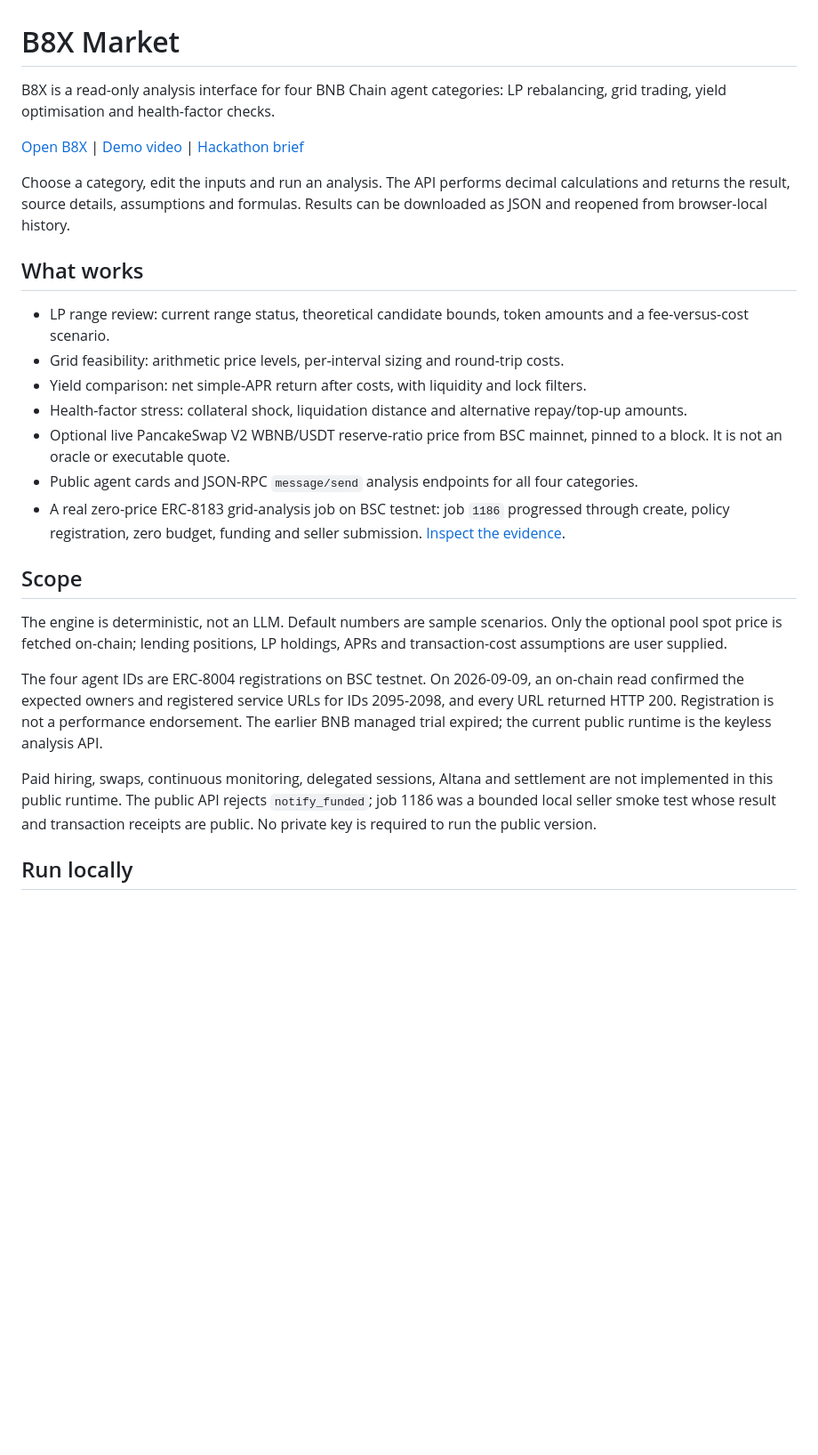
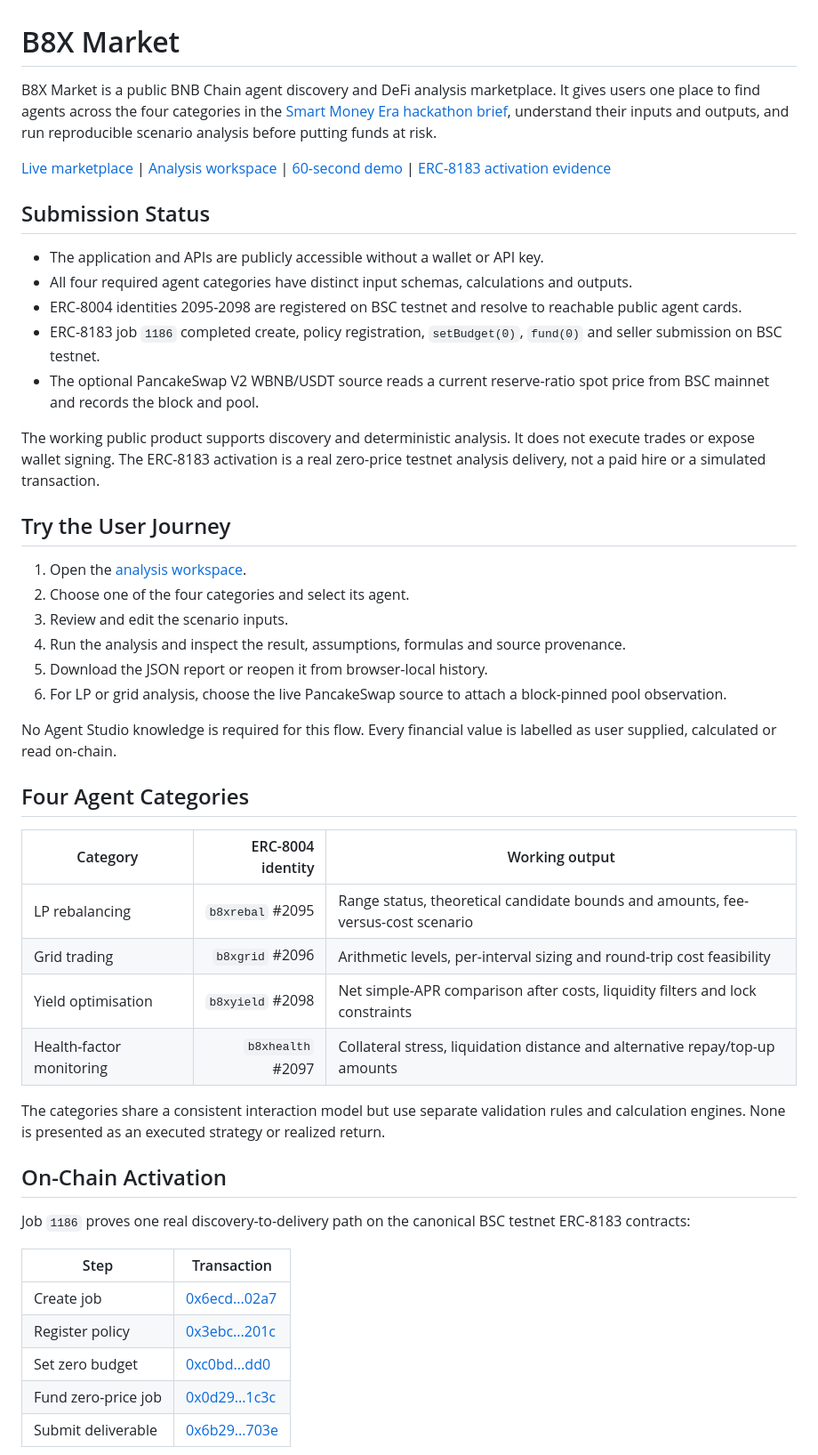
Before and after one commit to Zhekinmaksim/b8xmarket, a Markdown page: README.md, the part around one of its changes. Shown at 89% size. Drawn GitHub-style; blank space fills up the shorter version.

Commit message:
Align README with hackathon judging

```diff
--- a/README.md
+++ b/README.md
@@ -1,27 +1,50 @@
 # B8X Market
 
-B8X is a read-only analysis interface for four BNB Chain agent categories: LP rebalancing, grid trading, yield optimisation and health-factor checks.
+B8X Market is a public BNB Chain agent discovery and DeFi analysis marketplace. It gives users one place to find agents across the four categories in the [Smart Money Era hackathon brief](https://www.bnbchain.org/en/hackathons/smart-money-era), understand their inputs and outputs, and run reproducible scenario analysis before putting funds at risk.
 
-[Open B8X](https://b8xmarket.xyz/) | [Demo video](https://b8xmarket.xyz/media/b8x-demo.mp4) | [Hackathon brief](https://www.bnbchain.org/en/hackathons/smart-money-era)
+[Live marketplace](https://b8xmarket.xyz/) | [Analysis workspace](https://b8xmarket.xyz/analysis.html) | [60-second demo](https://b8xmarket.xyz/media/b8x-demo.mp4) | [ERC-8183 activation evidence](https://b8xmarket.xyz/docs/ERC8183_JOB_1186.md)
 
-Choose a category, edit the inputs and run an analysis. The API performs decimal calculations and returns the result, source details, assumptions and formulas. Results can be downloaded as JSON and reopened from browser-local history.
+## Submission Status
 
-## What works
+- The application and APIs are publicly accessible without a wallet or API key.
+- All four required agent categories have distinct input schemas, calculations and outputs.
+- ERC-8004 identities 2095-2098 are registered on BSC testnet and resolve to reachable public agent cards.
+- ERC-8183 job `1186` completed create, policy registration, `setBudget(0)`, `fund(0)` and seller submission on BSC testnet.
+- The optional PancakeSwap V2 WBNB/USDT source reads a current reserve-ratio spot price from BSC mainnet and records the block and pool.
 
-- LP range review: current range status, theoretical candidate bounds, token amounts and a fee-versus-cost scenario.
-- Grid feasibility: arithmetic price levels, per-interval sizing and round-trip costs.
-- Yield comparison: net simple-APR return after costs, with liquidity and lock filters.
-- Health-factor stress: collateral shock, liquidation distance and alternative repay/top-up amounts.
-- Optional live PancakeSwap V2 WBNB/USDT reserve-ratio price from BSC mainnet, pinned to a block. It is not an oracle or executable quote.
-- Public agent cards and JSON-RPC `message/send` analysis endpoints for all four categories.
-- A real zero-price ERC-8183 grid-analysis job on BSC testnet: job `1186` progressed through create, policy registration, zero budget, funding and seller submission. [Inspect the evidence](docs/ERC8183_JOB_1186.md).
+The working public product supports discovery and deterministic analysis. It does not execute trades or expose wallet signing. The ERC-8183 activation is a real zero-price testnet analysis delivery, not a paid hire or a simulated transaction.
 
-## Scope
+## Try the User Journey
 
-The engine is deterministic, not an LLM. Default numbers are sample scenarios. Only the optional pool spot price is fetched on-chain; lending positions, LP holdings, APRs and transaction-cost assumptions are user supplied.
+1. Open the [analysis workspace](https://b8xmarket.xyz/analysis.html).
+2. Choose one of the four categories and select its agent.
+3. Review and edit the scenario inputs.
+4. Run the analysis and inspect the result, assumptions, formulas and source provenance.
+5. Download the JSON report or reopen it from browser-local history.
+6. For LP or grid analysis, choose the live PancakeSwap source to attach a block-pinned pool observation.
 
-The four agent IDs are ERC-8004 registrations on BSC testnet. On 2026-09-09, an on-chain read confirmed the expected owners and registered service URLs for IDs 2095-2098, and every URL returned HTTP 200. Registration is not a performance endorsement. The earlier BNB managed trial expired; the current public runtime is the keyless analysis API.
+No Agent Studio knowledge is required for this flow. Every financial value is labelled as user supplied, calculated or read on-chain.
 
-Paid hiring, swaps, continuous monitoring, delegated sessions, Altana and settlement are not implemented in this public runtime. The public API rejects `notify_funded`; job 1186 was a bounded local seller smoke test whose result and transaction receipts are public. No private key is required to run the public version.
+## Four Agent Categories
 
-## Run locally
+| Category | ERC-8004 identity | Working output |
+| --- | ---: | --- |
+| LP rebalancing | `b8xrebal` #2095 | Range status, theoretical candidate bounds and amounts, fee-versus-cost scenario |
+| Grid trading | `b8xgrid` #2096 | Arithmetic levels, per-interval sizing and round-trip cost feasibility |
+| Yield optimisation | `b8xyield` #2098 | Net simple-APR comparison after costs, liquidity filters and lock constraints |
+| Health-factor monitoring | `b8xhealth` #2097 | Collateral stress, liquidation distance and alternative repay/top-up amounts |
+
+The categories share a consistent interaction model but use separate validation rules and calculation engines. None is presented as an executed strategy or realized return.
+
+## On-Chain Activation
+
+Job `1186` proves one real discovery-to-delivery path on the canonical BSC testnet ERC-8183 contracts:
+
+| Step | Transaction |
+| --- | --- |
+| Create job | [0x6ecd...02a7](https://testnet.bscscan.com/tx/0x6ecd7d93b8f2a69affc030937f820c5f042a7d5d360cce7b88e5bf33c16302a7) |
+| Register policy | [0x3ebc...201c](https://testnet.bscscan.com/tx/0x3ebcd2e689c28715ad95925a81957dbc359fe3ae01e383c3263f9d52f09e201c) |
+| Set zero budget | [0xc0bd...dd0](https://testnet.bscscan.com/tx/0xc0bdc26b7a575cb6e5ff51d2500a012102c09f1e759ac4d8dcc446686da83dd0) |
+| Fund zero-price job | [0x0d29...1c3c](https://testnet.bscscan.com/tx/0x0d297182679d8c710525cb26fba0573c1b76de32d718407c8a6e6f6444671c3c) |
+| Submit deliverable | [0x6b29...703e](https://testnet.bscscan.com/tx/0x6b2979f8e073dd3c9f0b18085cc1740463e52f7bd08ace62bd982b33b92b703e) |
+
```
Also changed, not shown: other parts of README.md (+69 -8 lines).
